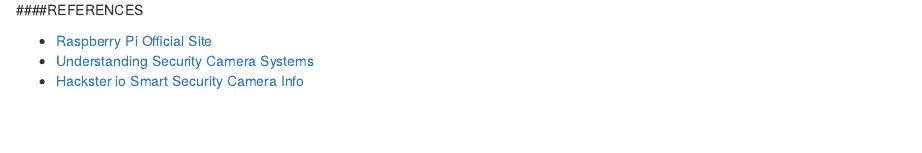
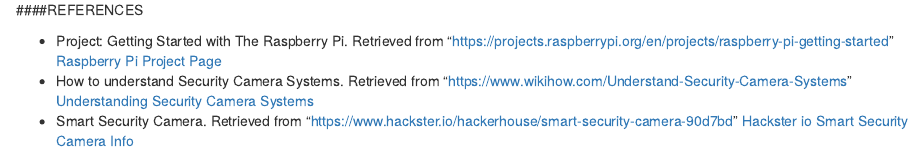
Before and after one commit to TGKenner/Datachocolates_blogdown, an R Markdown document (content/post/2018-02-22-grade-7-isb-stem-expo-final-assignment.Rmd): the page in a window 1100 px wide, from 2570 px down. Rendered offline with R 4.5, knitr and Pandoc, with nearby package versions.

Commit message:
Added APA style format for references

```diff
--- a/content/post/2018-02-22-grade-7-isb-stem-expo-final-assignment.Rmd
+++ b/content/post/2018-02-22-grade-7-isb-stem-expo-final-assignment.Rmd
@@ -153,6 +153,6 @@
 
 ####REFERENCES
 
-*  <a href="https://www.raspberrypi.org/" target="_blank">Raspberry Pi Official Site</a>
-*  <a href = "https://www.wikihow.com/Understand-Security-Camera-Systems" target="_blank"> Understanding Security Camera Systems</a>
-*   <a href = "https://www.hackster.io/hackerhouse/smart-security-camera-90d7bd" target = "_blank"> Hackster io Smart Security Camera Info </a>
+*  Project: Getting Started with The Raspberry Pi. Retrieved from "https://projects.raspberrypi.org/en/projects/raspberry-pi-getting-started" <a href="https://projects.raspberrypi.org/en/projects/raspberry-pi-getting-started" target="_blank">Raspberry Pi Project Page</a>
+*  How to understand Security Camera Systems. Retrieved from "https://www.wikihow.com/Understand-Security-Camera-Systems" <a href = "https://www.wikihow.com/Understand-Security-Camera-Systems" target="_blank"> Understanding Security Camera Systems</a>
+* Smart Security Camera. Retrieved from "https://www.hackster.io/hackerhouse/smart-security-camera-90d7bd"  <a href = "https://www.hackster.io/hackerhouse/smart-security-camera-90d7bd" target = "_blank"> Hackster io Smart Security Camera Info </a>
```
Also changed, not shown: content/post/2018-02-22-grade-7-isb-stem-expo-final-assignment.html.
